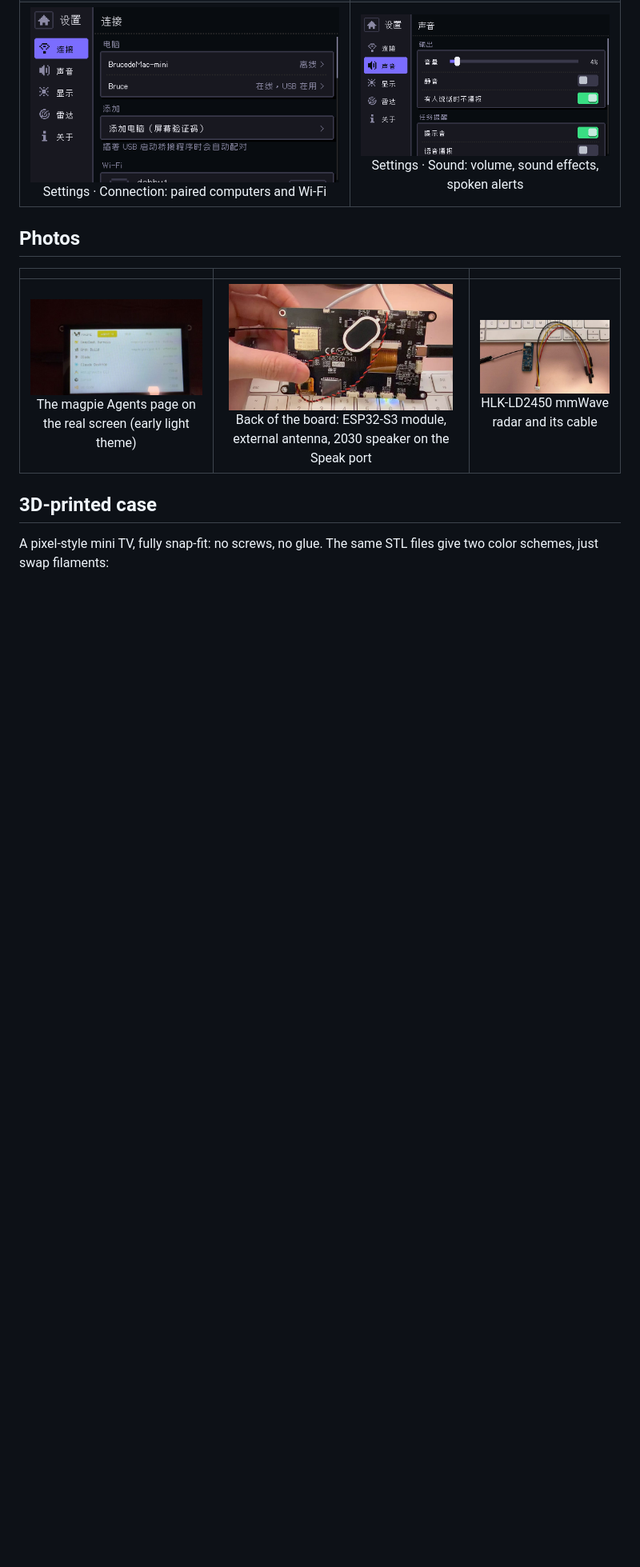
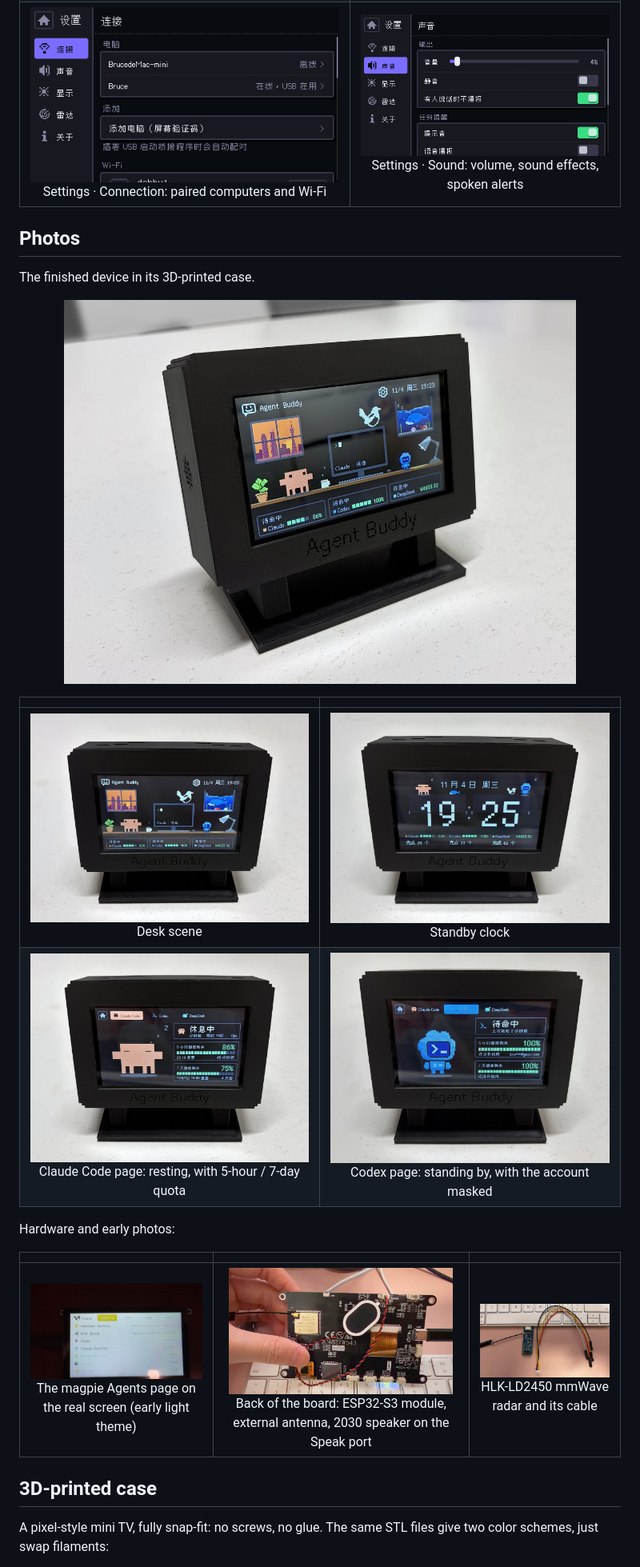
Before and after one commit to bruc3van/agent-buddy-esp32, a Markdown page: README.en.md, the part around the change. Shown at 80% size. Rendered like a GitHub page; pictures changed too: docs/images/photo-angle-home.jpg (added), docs/images/photo-front-claude.jpg (added), docs/images/photo-front-codex.jpg (added); blank space fills up the shorter version.

Commit message:
README：实拍加入装好外壳的成品图；原图放 photos-raw 不入库

```diff
--- a/README.en.md
+++ b/README.en.md
@@ -40,6 +40,17 @@ Captured directly from the board (480×272, scaled 2×).
 | <img src="docs/images/screen-settings-conn.png" width="420"><br>Settings · Connection: paired computers and Wi-Fi | <img src="docs/images/screen-settings-sound.png" width="420"><br>Settings · Sound: volume, sound effects, spoken alerts |
 
 ## Photos
+
+The finished device in its 3D-printed case.
+
+<p align="center"><img src="docs/images/photo-angle-home.jpg" alt="Agent Buddy in its black case, seen from the front left, showing the desk scene" width="640"></p>
+
+| | |
+|:---:|:---:|
+| <img src="docs/images/photo-front-home.jpg" width="420"><br>Desk scene | <img src="docs/images/photo-front-standby.jpg" width="420"><br>Standby clock |
+| <img src="docs/images/photo-front-claude.jpg" width="420"><br>Claude Code page: resting, with 5-hour / 7-day quota | <img src="docs/images/photo-front-codex.jpg" width="420"><br>Codex page: standing by, with the account masked |
+
+Hardware and early photos:
 
 | | | |
 |:---:|:---:|:---:|
```
Also changed, not shown: README.md (+11 -0 lines), 1 other file.
